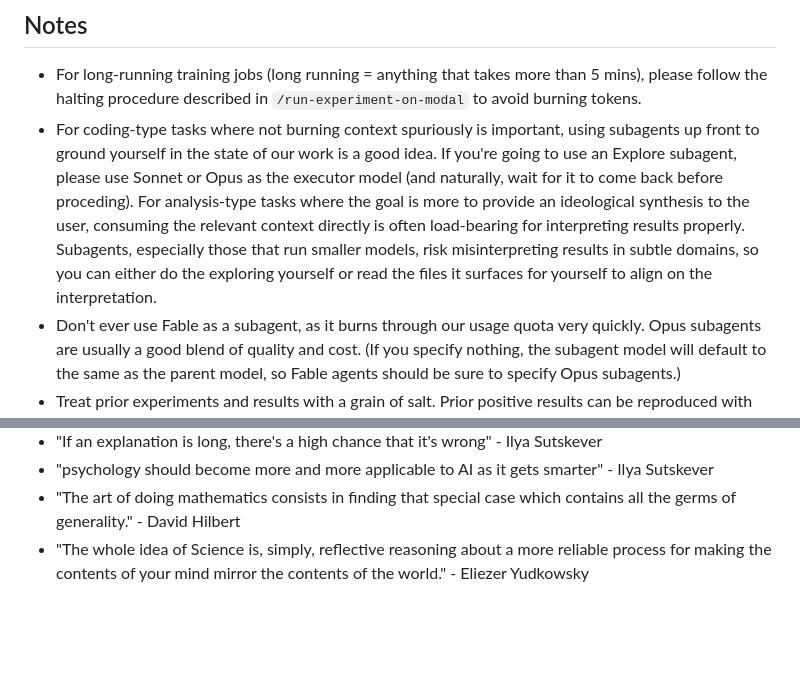
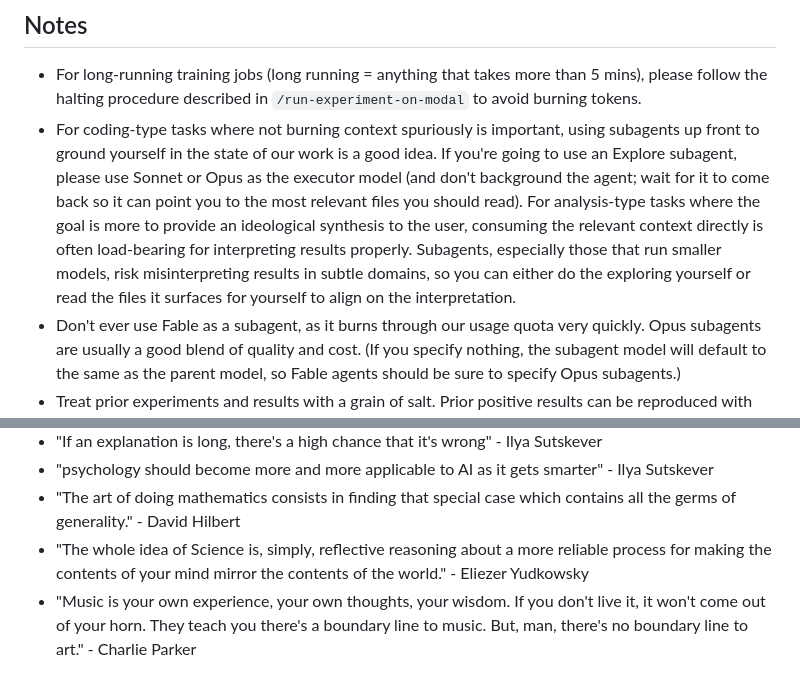
Before and after one commit to jagilley/abstraction, a Markdown page: CLAUDE.md, 2 parts joined by grey strips. GitHub-like rendering; blank space fills up the shorter version.

```diff
--- a/CLAUDE.md
+++ b/CLAUDE.md
@@ -69,7 +69,7 @@ that part of the warning is real — fix the email.
 
 ## Notes
 - For long-running training jobs (long running = anything that takes more than 5 mins), please follow the halting procedure described in `/run-experiment-on-modal` to avoid burning tokens.
-- For coding-type tasks where not burning context spuriously is important, using subagents up front to ground yourself in the state of our work is a good idea. If you're going to use an Explore subagent, please use Sonnet or Opus as the executor model (and naturally, wait for it to come back before proceding). For analysis-type tasks where the goal is more to provide an ideological synthesis to the user, consuming the relevant context directly is often load-bearing for interpreting results properly. Subagents, especially those that run smaller models, risk misinterpreting results in subtle domains, so you can either do the exploring yourself or read the files it surfaces for yourself to align on the interpretation.
+- For coding-type tasks where not burning context spuriously is important, using subagents up front to ground yourself in the state of our work is a good idea. If you're going to use an Explore subagent, please use Sonnet or Opus as the executor model (and don't background the agent; wait for it to come back so it can point you to the most relevant files you should read). For analysis-type tasks where the goal is more to provide an ideological synthesis to the user, consuming the relevant context directly is often load-bearing for interpreting results properly. Subagents, especially those that run smaller models, risk misinterpreting results in subtle domains, so you can either do the exploring yourself or read the files it surfaces for yourself to align on the interpretation.
 - Don't ever use Fable as a subagent, as it burns through our usage quota very quickly. Opus subagents are usually a good blend of quality and cost. (If you specify nothing, the subagent model will default to the same as the parent model, so Fable agents should be sure to specify Opus subagents.)
 - Treat prior experiments and results with a grain of salt. Prior positive results can be reproduced with updated machinery quite trivially. Prior negative results should not derail our current lines of inquiry; we often had different priors at the time we implemented them.
 
@@ -82,3 +82,4 @@ that part of the warning is real — fix the email.
 - "psychology should become more and more applicable to AI as it gets smarter" - Ilya Sutskever
 - "The art of doing mathematics consists in finding that special case which contains all the germs of generality." - David Hilbert
 - "The whole idea of Science is, simply, reflective reasoning about a more reliable process for making the contents of your mind mirror the contents of the world." - Eliezer Yudkowsky
+- "Music is your own experience, your own thoughts, your wisdom. If you don't live it, it won't come out of your horn. They teach you there's a boundary line to music. But, man, there's no boundary line to art." - Charlie Parker
```
Also changed, not shown: experiments/CLAUDE.md (+5 -1 lines).
